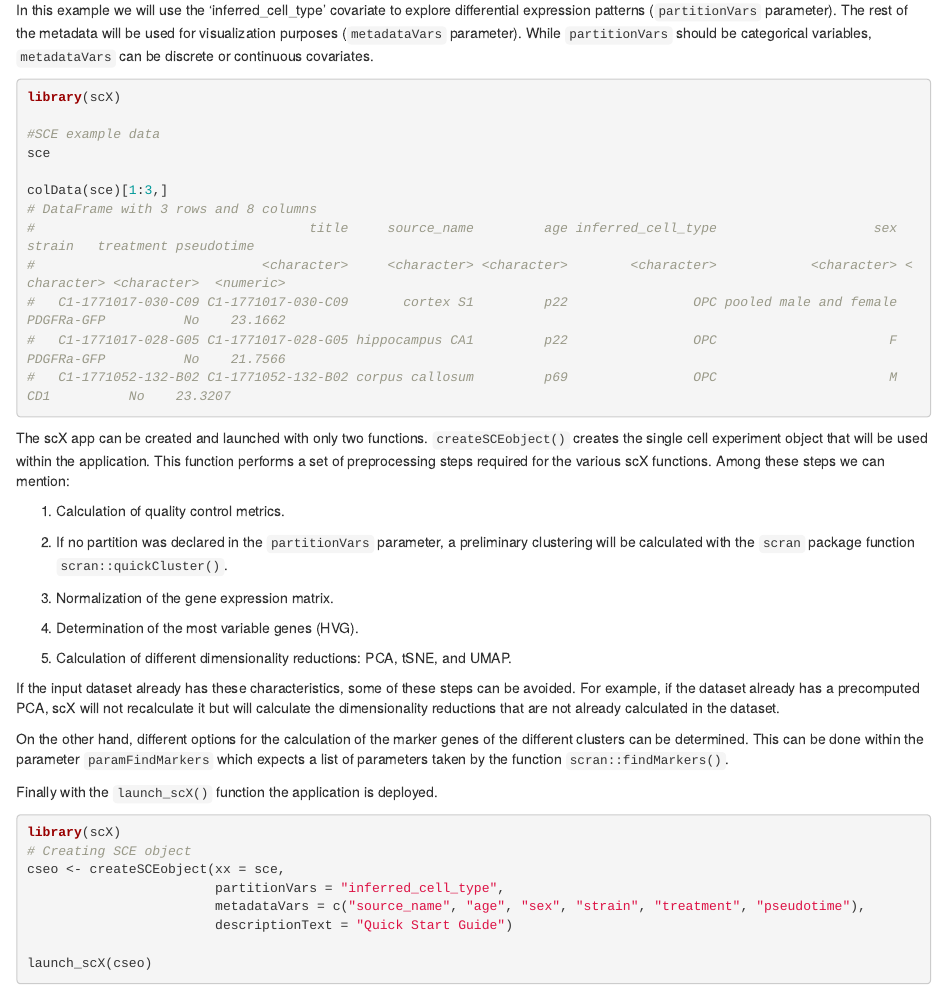
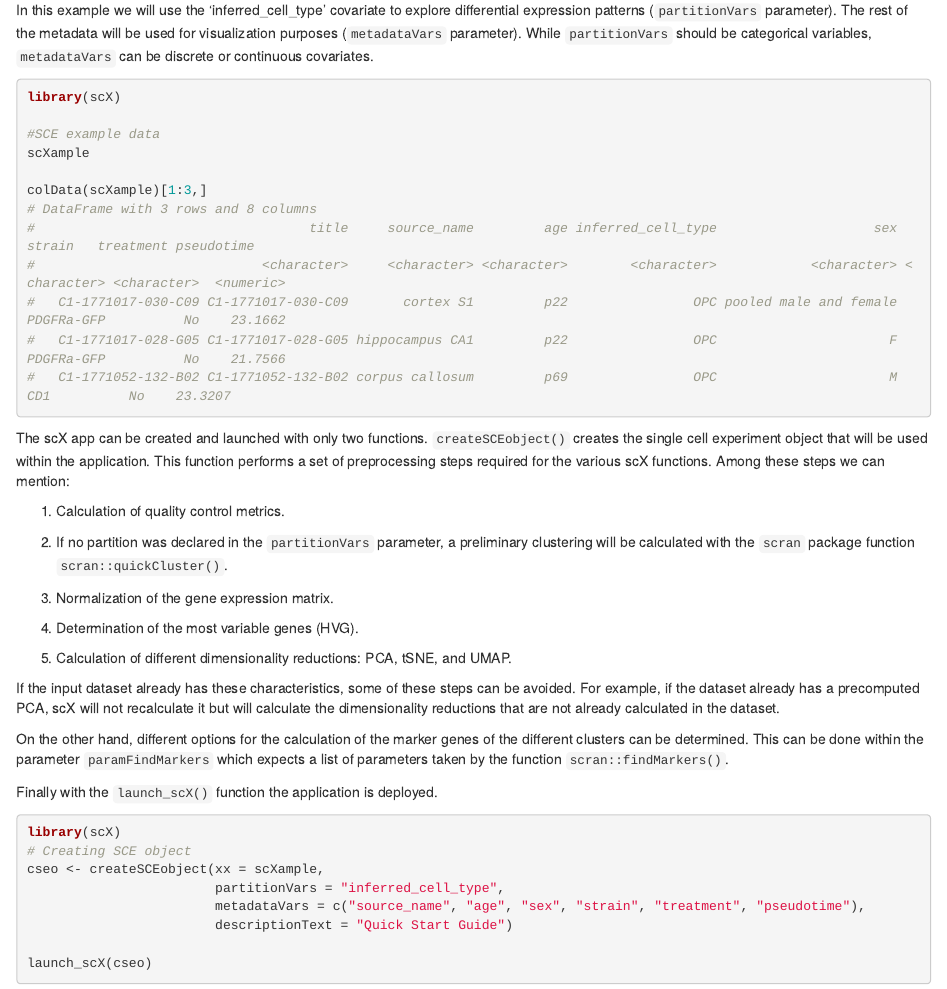
Before and after one commit to chernolabs/scX, an R Markdown document (vignettes/articles/get_started.Rmd): the page in a window 1100 px wide, from 260 px down. Rendered offline with R 4.5, knitr and Pandoc, with nearby package versions; long lines of code are wrapped.

Commit message:
Update get_started.Rmd

````diff
--- a/vignettes/articles/get_started.Rmd
+++ b/vignettes/articles/get_started.Rmd
@@ -24,9 +24,9 @@ In this example we will use the 'inferred_cell_type' covariate to explore differ
 library(scX)
 
 #SCE example data
-sce
+scXample
 
-colData(sce)[1:3,]
+colData(scXample)[1:3,]
 # DataFrame with 3 rows and 8 columns
 #                                   title     source_name         age inferred_cell_type                    sex      strain   treatment pseudotime
 #                             <character>     <character> <character>        <character>            <character> <character> <character>  <numeric>
@@ -59,7 +59,7 @@ Finally with the `launch_scX()` function the application is deployed.
 ```R
 library(scX)
 # Creating SCE object
-cseo <- createSCEobject(xx = sce,
+cseo <- createSCEobject(xx = scXample,
                         partitionVars = "inferred_cell_type",
                         metadataVars = c("source_name", "age", "sex", "strain", "treatment", "pseudotime"),
                         descriptionText = "Quick Start Guide")
````
